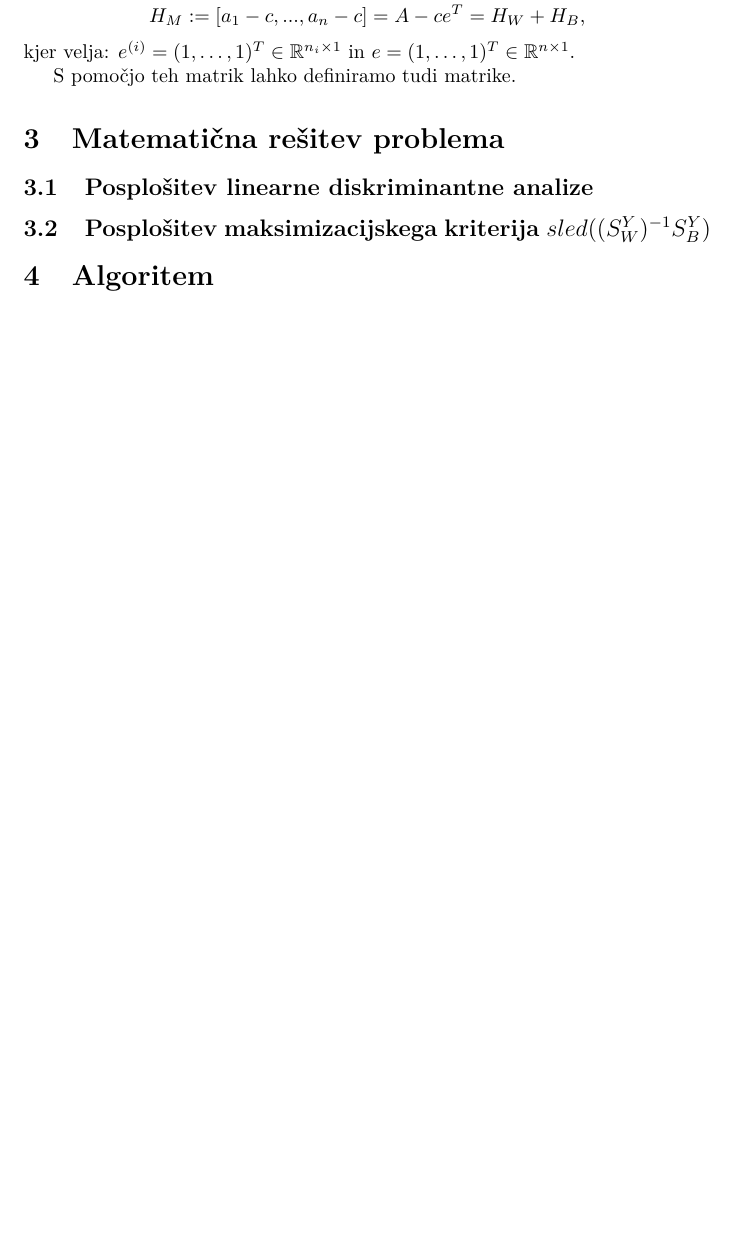
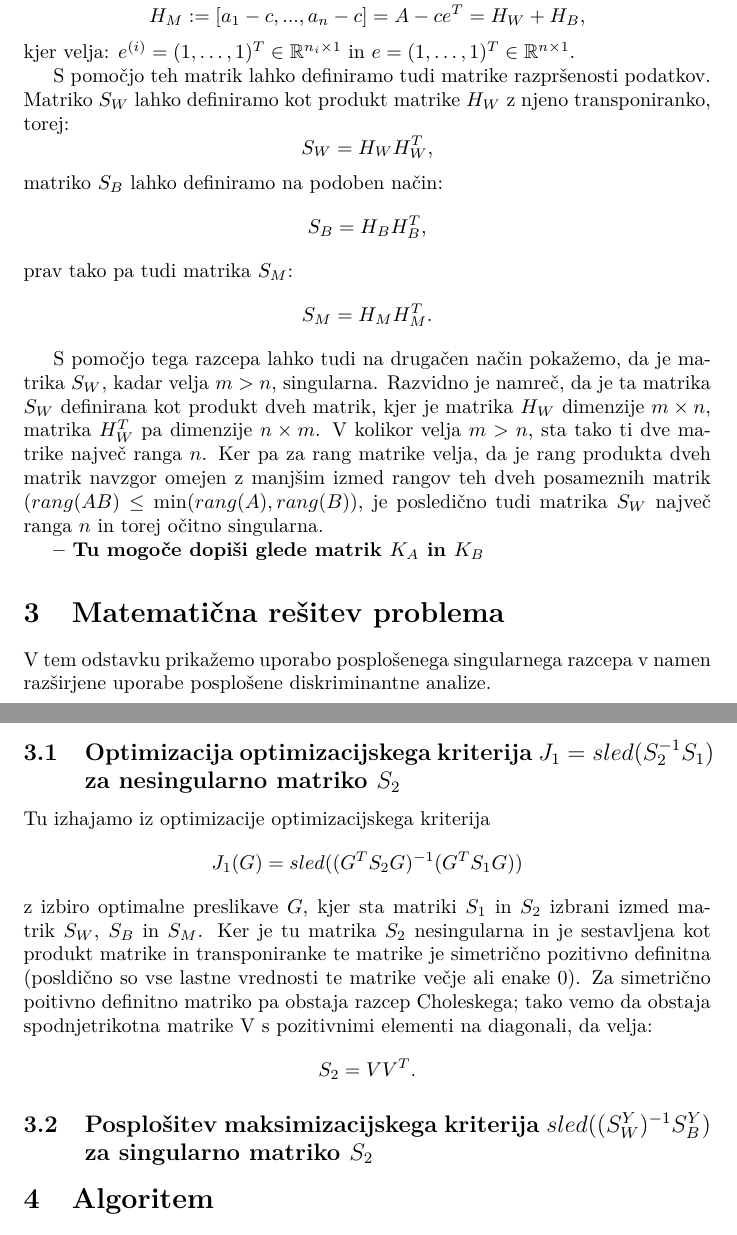
Before and after one commit to jernejbanevec/Diplomsko-delo, a LaTeX thesis (diploma/diploma.tex): part of page 9 of 9 before the commit and two parts of pages 9 and 10 of 10 after it, the two joined at a grey line, cut so that both start at the same text, the shorter picture padded with empty space. Compiled offline with pdfLaTeX.

Commit message:
Dodelal do posplošenega problema lastnih vrednosti.

```diff
--- a/diploma/diploma.tex
+++ b/diploma/diploma.tex
@@ -435,13 +435,30 @@ $$H_M := [a_1 - c, ..., a_n - c] = A - ce^T = H_W + H_B\text{,}$$
 kjer velja:
 $e^{(i)} = (1,\ldots, 1) ^T \in \mathbb{R}^{ n_i \times 1 }$ in $e =  (1,\ldots, 1) ^T \in \mathbb{R}^{ n \times 1 }$.
 
-S pomočjo teh matrik lahko definiramo tudi matrike.
+S pomočjo teh matrik lahko definiramo tudi matrike razpršenosti podatkov. Matriko $S_W$ lahko definiramo kot produkt matrike $H_W$ z njeno transponiranko, torej:
+$$S_W = H_W H_W^T \text{,}$$
+matriko $S_B$ lahko definiramo na podoben način:
+$$S_B = H_B H_B^T \text{,}$$
+prav tako pa tudi matrika $S_M$:
+$$S_M = H_M H_M^T \text{.}$$
+
+S pomočjo tega razcepa lahko tudi na drugačen način pokažemo, da je matrika $S_W$, kadar velja $m>n$, singularna. Razvidno je namreč, da je ta matrika $S_W$ definirana kot produkt dveh matrik, kjer je matrika $H_W$ dimenzije $m \times n$, matrika $H_W^T$ pa dimenzije $n \times m$. V kolikor velja $m>n$, sta tako ti dve matrike največ ranga $n$.
+Ker pa za rang matrike velja, da je rang produkta dveh matrik navzgor omejen z manjšim izmed rangov teh dveh posameznih matrik ($rang(AB) \leq \min(rang(A), rang(B)$), je posledično tudi matrika $S_W$ največ ranga $n$ in torej očitno singularna.
+
+\textbf{-- Tu mogoče dopiši glede matrik $K_A$ in $K_B$}
+
+\section{Matematična rešitev problema}
+V tem odstavku prikažemo uporabo posplošenega singularnega razcepa v namen razširjene uporabe posplošene diskriminantne analize.
+
+\subsection{Optimizacija optimizacijskega kriterija $J_1 = sled(S_2^{-1} S_1)$ za nesingularno matriko $S_2$}
+Tu izhajamo iz optimizacije optimizacijskega kriterija
+$$J_1(G) = sled((G^T S_2 G)^{-1} (G^T S_1 G))$$
+z izbiro optimalne preslikave $G$, kjer sta matriki $S_1$ in $S_2$ izbrani izmed matrik $S_W$, $S_B$ in $S_M$. Ker je tu matrika $S_2$ nesingularna in je sestavljena kot produkt matrike in transponiranke te matrike je simetrično pozitivno definitna (posldično so vse lastne vrednosti te matrike večje ali enake 0). Za simetrično poitivno definitno matriko pa obstaja razcep Choleskega; tako vemo da obstaja spodnjetrikotna matrike V s pozitivnimi elementi na diagonali, da velja:
+$$ S_2 = V V^T \text{.}
+$$
 
 
-\section{Matematična rešitev problema}
-\subsection{Posplošitev linearne diskriminantne analize}
-
-\subsection{Posplošitev maksimizacijskega kriterija $sled((S_W^Y)^{-1}S_B^Y)$}
+\subsection{Posplošitev maksimizacijskega kriterija $sled((S_W^Y)^{-1}S_B^Y)$ za singularno matriko $S_2$}
 
 \section{Algoritem}
 
```
Also changed, not shown: diploma/diploma.pdf, 3 other files.
